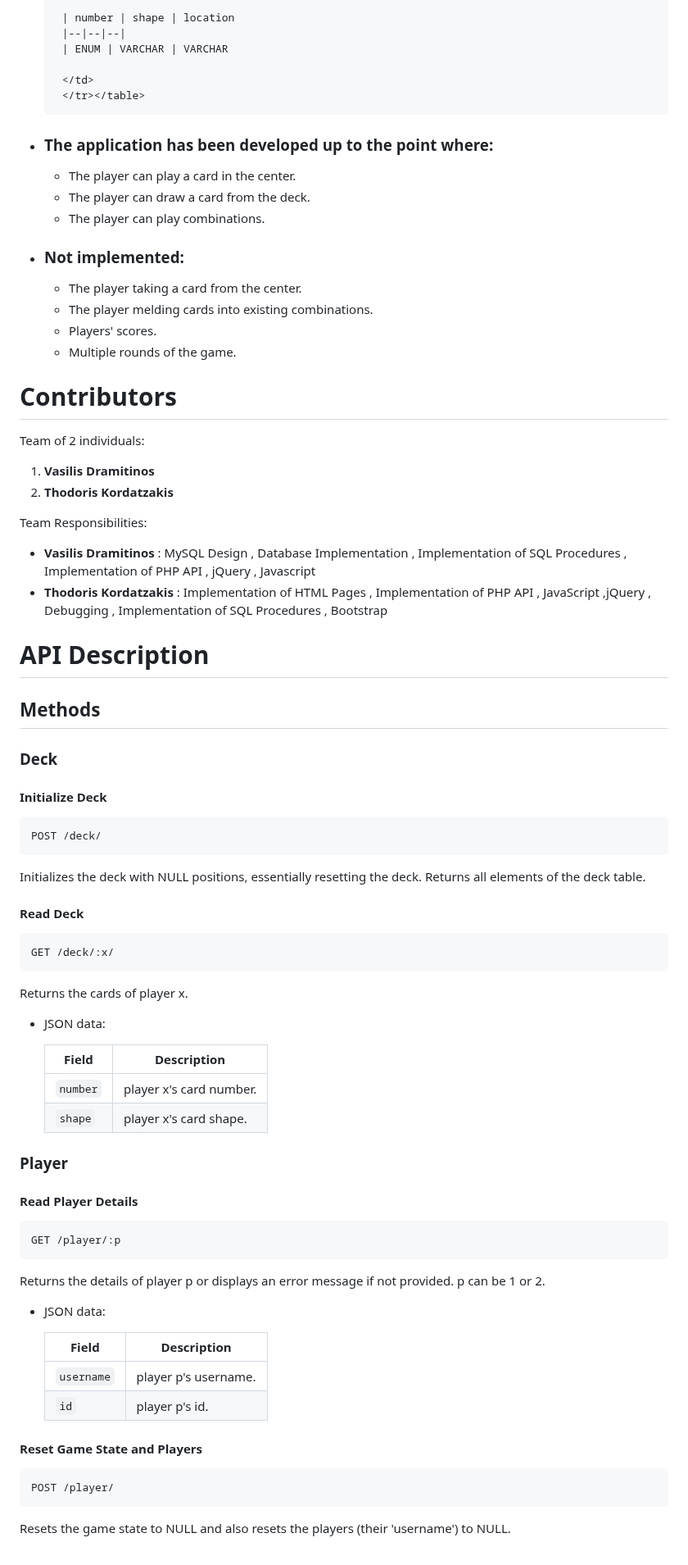
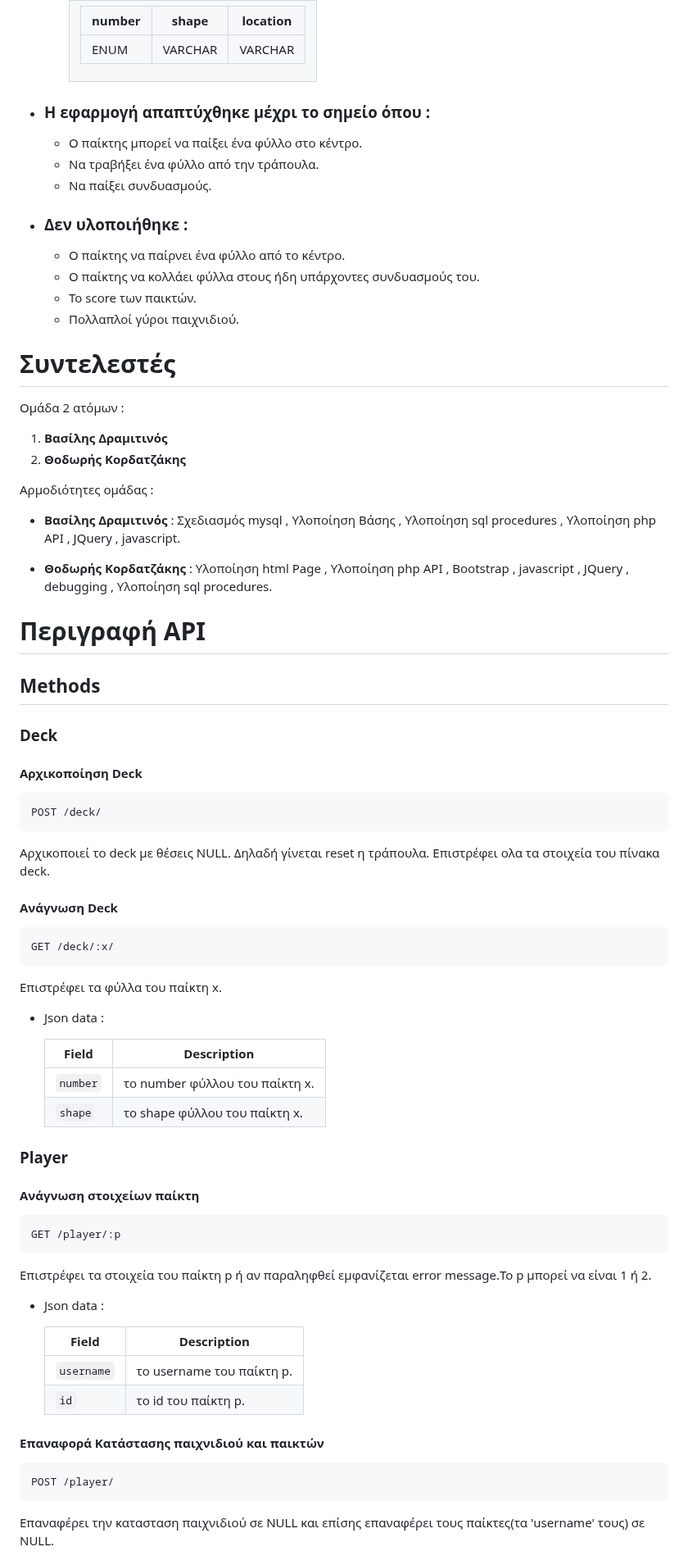
Before and after one commit to ThodorisKor/Pinnacle, a Markdown page: README.md, the part around one of its changes. Shown at 82% size. GitHub-like rendering.

````diff
--- a/README.md
+++ b/README.md
@@ -160,79 +163,79 @@ $ git clone https://github.com/iee-ihu-gr-course1941/ADISE22_PINNACLE.git
 
         </td>
         </tr></table>
-- ### The application has been developed up to the point where:
-   - The player can play a card in the center.
-   - The player can draw a card from the deck.
-   - The player can play combinations.
 
-- ### Not implemented:
-   - The player taking a card from the center.
-   - The player melding cards into existing combinations.
-   - Players' scores.
-   - Multiple rounds of the game.
+- ### Η εφαρμογή απαπτύχθηκε μέχρι το σημείο όπου :
+   - Ο παίκτης μπορεί να παίξει ένα φύλλο στο κέντρο.
+   - Να τραβήξει ένα φύλλο από την τράπουλα.
+   - Να παίξει συνδυασμούς.
+- ### Δεν υλοποιήθηκε :
+   - Ο παίκτης να παίρνει ένα φύλλο από το κέντρο.
+   - Ο παίκτης να κολλάει φύλλα στους ήδη υπάρχοντες συνδυασμούς του.
+   - Το score των παικτών.
+   - Πολλαπλοί γύροι παιχνιδιού.
+# Συντελεστές
 
-# Contributors
+Ομάδα 2 ατόμων :
 
-Team of 2 individuals:
+1.  **Βασίλης Δραμιτινός**
+2.  **Θοδωρής Κορδατζάκης**
 
-1.  **Vasilis Dramitinos**
-2.  **Thodoris Kordatzakis**
+Aρμοδιότητες ομάδας :
 
-Team Responsibilities:
+- **Βασίλης Δραμιτινός** : Σχεδιασμός mysql , Υλοποίηση Βάσης , Υλοποίηση sql procedures , Υλοποίηση php API ,  JQuery , javascript.
 
-- **Vasilis Dramitinos** : MySQL Design , Database Implementation , Implementation of SQL Procedures , Implementation of PHP API , jQuery , Javascript
-- **Thodoris Kordatzakis** : Implementation of HTML Pages , Implementation of PHP API , JavaScript ,jQuery , Debugging , Implementation of SQL Procedures , Bootstrap
+- **Θοδωρής Κορδατζάκης** : Υλοποίηση html Page , Υλοποίηση php API , Bootstrap , javascript , JQuery , debugging , Υλοποίηση sql procedures.
 
 
 
-# API Description
+# Περιγραφή API
 
 ## Methods
 
 ### Deck
 
-#### **Initialize Deck**
+#### **Αρχικοποίηση Deck**
 
 ```
 POST /deck/
 ```
-Initializes the deck with NULL positions, essentially resetting the deck. Returns all elements of the deck table.
+Αρχικοποιεί το deck με θέσεις NULL. Δηλαδή γίνεται reset η τράπουλα. Επιστρέφει ολα τα στοιχεία του πίνακα deck.
 
-#### **Read Deck**
+#### **Ανάγνωση Deck**
 
 ```
 GET /deck/:x/
 ```
-Returns the cards of player x.
+Επιστρέφει τα φύλλα του παίκτη x.
 
-- JSON data:
+- Json data :
 
-    | Field             | Description                 |
-    | ----------------- | --------------------------- |
-    | `number`          | player x's card number.     |
-    | `shape`           | player x's card shape.      |
+    | Field             | Description                    |
+    | ----------------- | ------------------------------ |
+    | `number`          | το number φύλλου του παίκτη x. |
+    | `shape`           | το shape φύλλου του παίκτη x.  |
 
 
 ### Player
 
-#### **Read Player Details**
+#### **Ανάγνωση στοιχείων παίκτη**
 
 ```
 GET /player/:p
 ```
-Returns the details of player p or displays an error message if not provided. p can be 1 or 2.
+Επιστρέφει τα στοιχεία του παίκτη p ή αν παραληφθεί εμφανίζεται error message.Το p μπορεί να είναι 1 ή 2.
 
-- JSON data:
+- Json data :
 
-    | Field               | Description             |
-    | ------------------- | ----------------------- |
-    | `username`          | player p's username.    |
-    | `id`                | player p's id.          |
+    | Field               | Description                    |
+    | ------------------- | ------------------------------ |
+    | `username`          | το username του παίκτη p.      |
+    | `id`                | το id του παίκτη p.            |
 
-#### **Reset Game State and Players**
+#### **Επαναφορά Κατάστασης παιχνιδιού και παικτών**
 
 ```
 POST /player/
 ```
-Resets the game state to NULL and also resets the players (their 'username') to NULL.
+Επαναφέρει την κατασταση παιχνιδιού σε NULL και επίσης επαναφέρει τους παίκτες(τα 'username' τους) σε NULL.
 
````
Also changed, not shown: other parts of README.md (+77 -75 lines).
